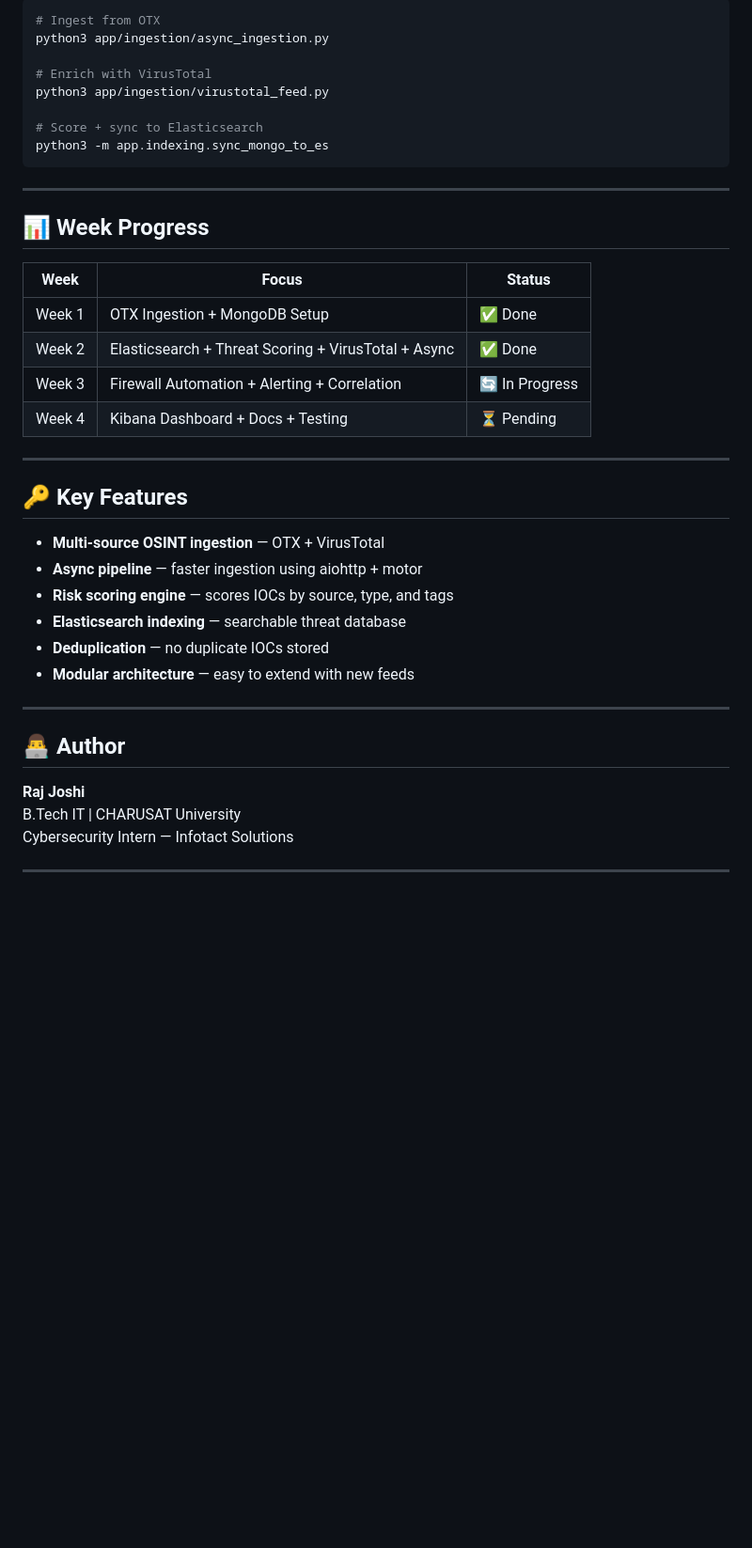
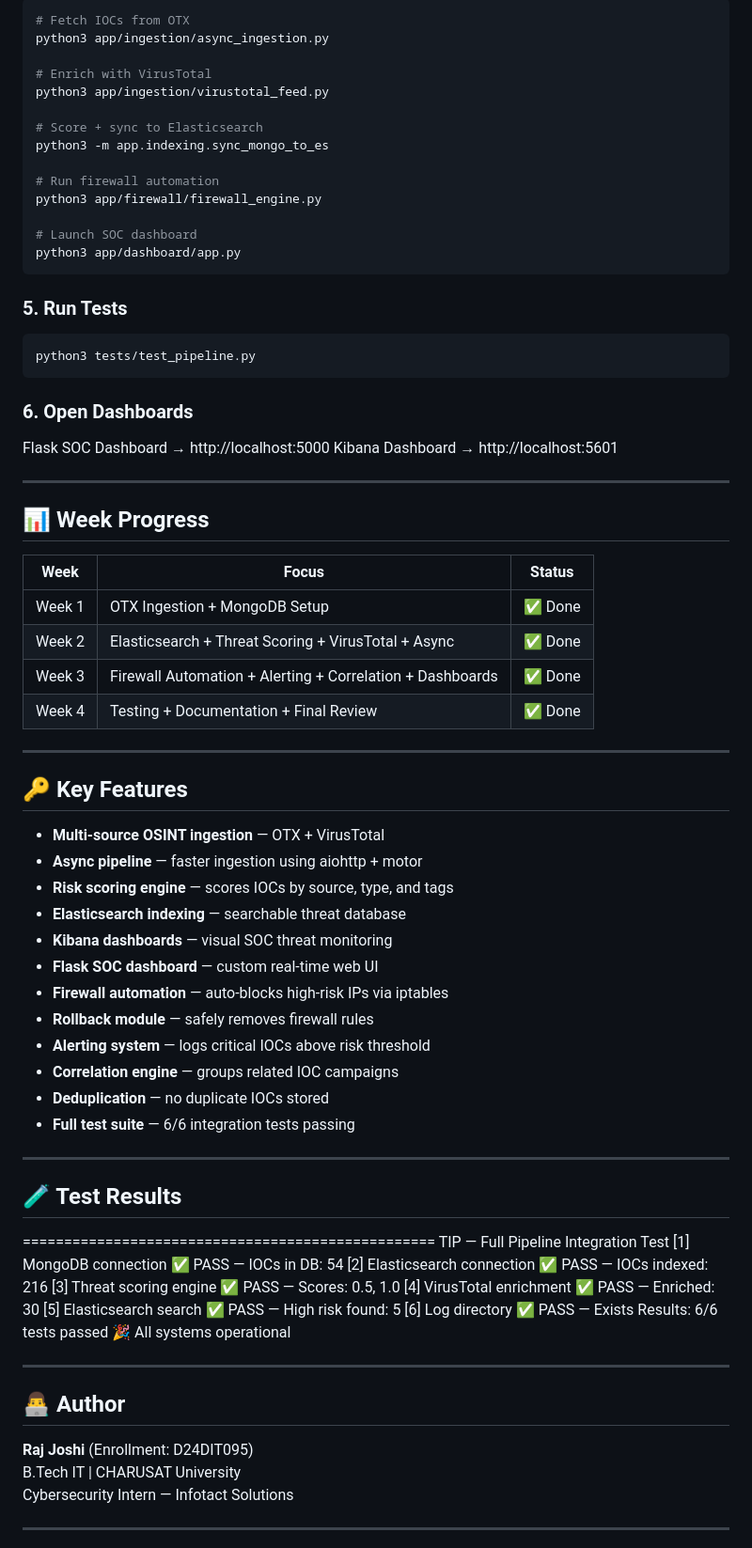
Before and after one commit to RajJoshi5453/Advanced-Threat-Intelligence-Platform, a Markdown page: README.md, the part around one of its changes. Shown at 94% size. Rendered like a GitHub page; blank space fills up the shorter version.

````diff
--- a/README.md
+++ b/README.md
@@ -90,5 +102,5 @@ sudo systemctl start elasticsearch
 ```bash
-# Ingest from OTX
+# Fetch IOCs from OTX
 python3 app/ingestion/async_ingestion.py
 
 # Enrich with VirusTotal
@@ -96,7 +108,22 @@ python3 app/ingestion/virustotal_feed.py
 
 # Score + sync to Elasticsearch
 python3 -m app.indexing.sync_mongo_to_es
+
+# Run firewall automation
+python3 app/firewall/firewall_engine.py
+
+# Launch SOC dashboard
+python3 app/dashboard/app.py
 ```
+
+### 5. Run Tests
+```bash
+python3 tests/test_pipeline.py
+```
+
+### 6. Open Dashboards
+Flask SOC Dashboard  →  http://localhost:5000
+Kibana Dashboard     →  http://localhost:5601
 
 ---
 
@@ -106,8 +133,8 @@ python3 -m app.indexing.sync_mongo_to_es
 |---|---|---|
 | Week 1 | OTX Ingestion + MongoDB Setup | ✅ Done |
 | Week 2 | Elasticsearch + Threat Scoring + VirusTotal + Async | ✅ Done |
-| Week 3 | Firewall Automation + Alerting + Correlation | 🔄 In Progress |
-| Week 4 | Kibana Dashboard + Docs + Testing | ⏳ Pending |
+| Week 3 | Firewall Automation + Alerting + Correlation + Dashboards | ✅ Done |
+| Week 4 | Testing + Documentation + Final Review | ✅ Done |
 
 ---
 
@@ -117,14 +144,34 @@ python3 -m app.indexing.sync_mongo_to_es
 - **Async pipeline** — faster ingestion using aiohttp + motor
 - **Risk scoring engine** — scores IOCs by source, type, and tags
 - **Elasticsearch indexing** — searchable threat database
+- **Kibana dashboards** — visual SOC threat monitoring
+- **Flask SOC dashboard** — custom real-time web UI
+- **Firewall automation** — auto-blocks high-risk IPs via iptables
+- **Rollback module** — safely removes firewall rules
+- **Alerting system** — logs critical IOCs above risk threshold
+- **Correlation engine** — groups related IOC campaigns
 - **Deduplication** — no duplicate IOCs stored
-- **Modular architecture** — easy to extend with new feeds
+- **Full test suite** — 6/6 integration tests passing
+
+---
+
+## 🧪 Test Results
+==================================================
+TIP — Full Pipeline Integration Test
+[1] MongoDB connection        ✅ PASS — IOCs in DB: 54
+[2] Elasticsearch connection  ✅ PASS — IOCs indexed: 216
+[3] Threat scoring engine     ✅ PASS — Scores: 0.5, 1.0
+[4] VirusTotal enrichment     ✅ PASS — Enriched: 30
+[5] Elasticsearch search      ✅ PASS — High risk found: 5
+[6] Log directory             ✅ PASS — Exists
+Results: 6/6 tests passed
+🎉 All systems operational
 
 ---
 
 ## 👨‍💻 Author
 
-**Raj Joshi**
+**Raj Joshi** (Enrollment: D24DIT095)
 B.Tech IT | CHARUSAT University
 Cybersecurity Intern — Infotact Solutions
 
````
Also changed, not shown: other parts of README.md (+33 -21 lines).
